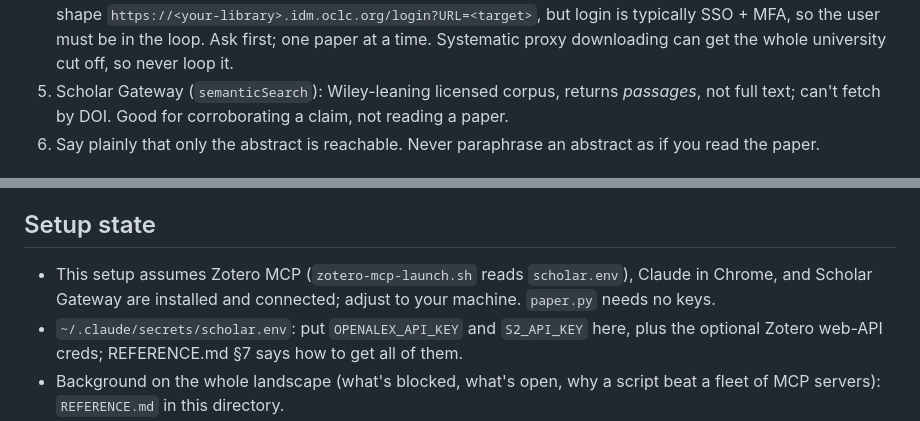
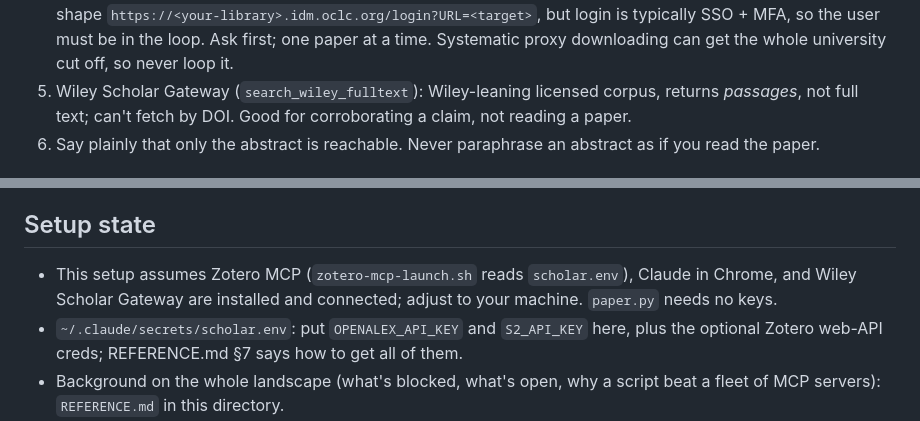
Before and after one commit to ericluo04/claude-academic-workflow, a Markdown page: skills/reading-papers/SKILL.md, 2 parts joined by grey strips. Drawn GitHub-style.

```diff
--- a/skills/reading-papers/SKILL.md
+++ b/skills/reading-papers/SKILL.md
@@ -146,7 +146,7 @@ AEA direct PDF, Elsevier/Wiley/OUP/Chicago, OpenReview anonymous `api2`. Escalat
    `https://<your-library>.idm.oclc.org/login?URL=<target>`, but login is typically SSO + MFA, so the
    user must be in the loop. Ask first; one paper at a time. Systematic proxy downloading can
    get the whole university cut off, so never loop it.
-5. Scholar Gateway (`semanticSearch`): Wiley-leaning licensed corpus, returns *passages*, not
+5. Wiley Scholar Gateway (`search_wiley_fulltext`): Wiley-leaning licensed corpus, returns *passages*, not
    full text; can't fetch by DOI. Good for corroborating a claim, not reading a paper.
 6. Say plainly that only the abstract is reachable. Never paraphrase an abstract as if you read the
    paper.
@@ -263,7 +263,7 @@ arXiv-heavy concurrency modest, since arXiv politeness is about one request per
 ## Setup state
 
 - This setup assumes Zotero MCP (`zotero-mcp-launch.sh` reads `scholar.env`), Claude in Chrome,
-  and Scholar Gateway are installed and connected; adjust to your machine. `paper.py` needs no keys.
+  and Wiley Scholar Gateway are installed and connected; adjust to your machine. `paper.py` needs no keys.
 - `~/.claude/secrets/scholar.env`: put `OPENALEX_API_KEY` and `S2_API_KEY` here, plus the
   optional Zotero web-API creds; REFERENCE.md §7 says how to get all of them.
 - Background on the whole landscape (what's blocked, what's open, why a script beat a fleet of MCP
```
Also changed, not shown: skills/council/SKILL.md (+2 -2 lines), skills/reading-papers/REFERENCE.md (+1 -1 lines).
